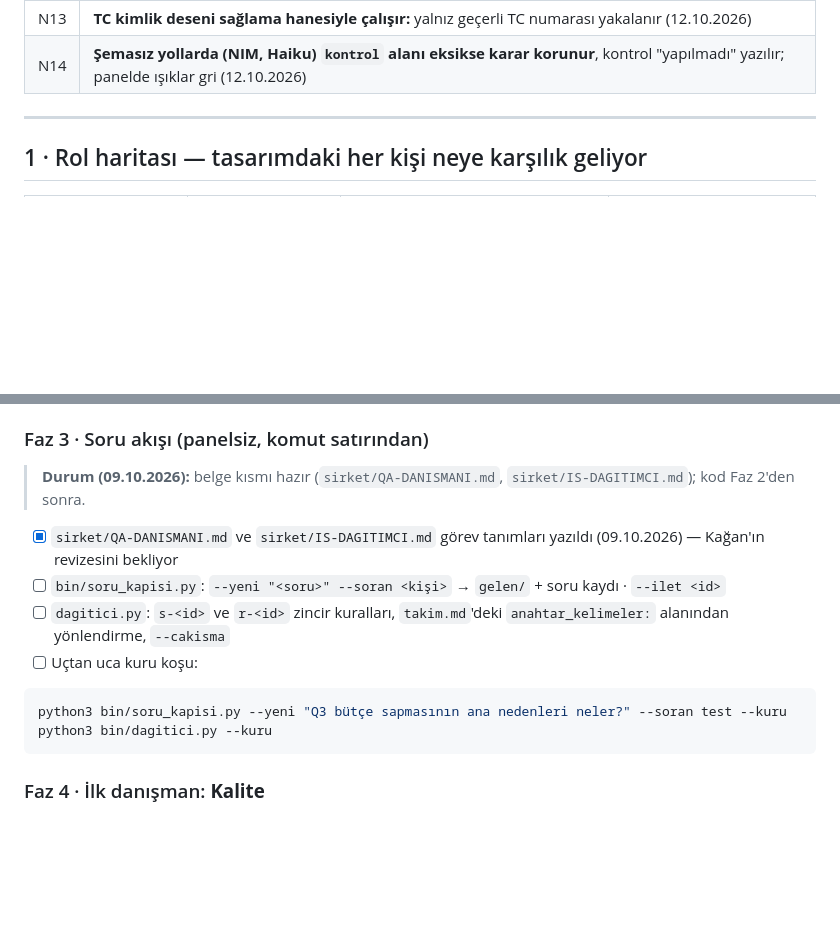
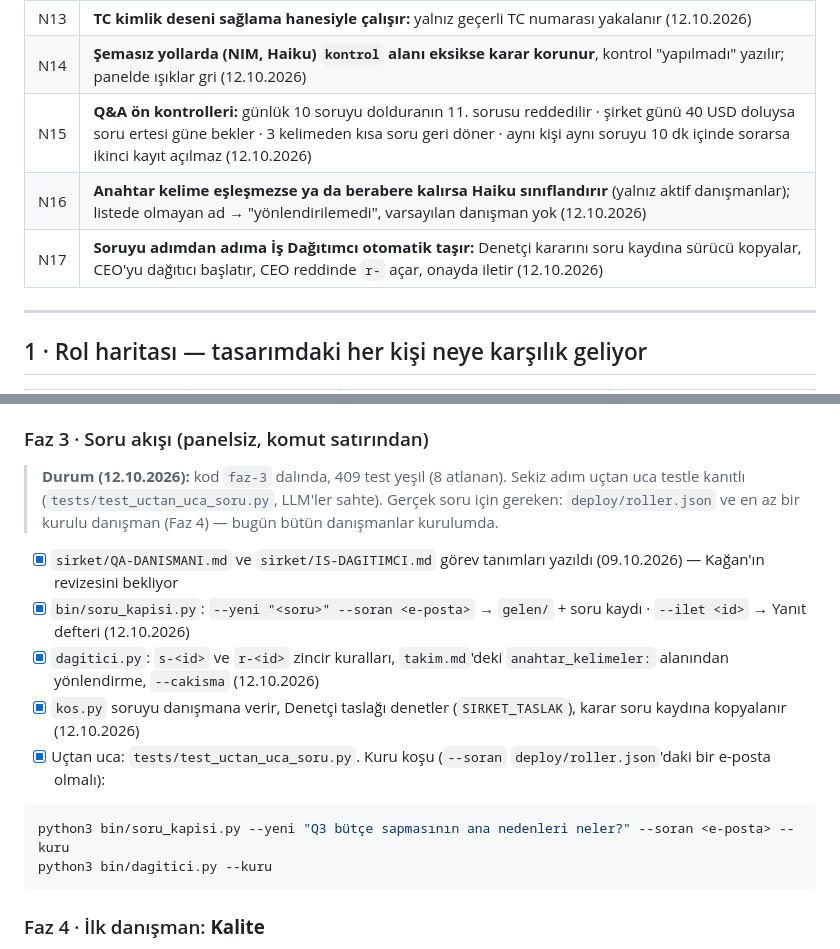
Before and after one commit to sOrcerercs/nove-kurul, a Markdown page: NOVE-KURULUM.md, 2 parts joined by grey strips. GitHub-like rendering; blank space fills up the shorter version.

Commit message:
belge: Faz 3 durum satırı, kontrol listesi; N15–N17 kararları
Co-Authored-By: Claude Opus 5.5 (1M context) <noreply@anthropic.com>

````diff
--- a/NOVE-KURULUM.md
+++ b/NOVE-KURULUM.md
@@ -33,6 +33,9 @@
 | N12 | **Denetçi'nin üçlü kontrolünde biri `kaldi` ise karar `red`'dir**, model `kabul` dese bile (12.10.2026) |
 | N13 | **TC kimlik deseni sağlama hanesiyle çalışır:** yalnız geçerli TC numarası yakalanır (12.10.2026) |
 | N14 | **Şemasız yollarda (NIM, Haiku) `kontrol` alanı eksikse karar korunur**, kontrol "yapılmadı" yazılır; panelde ışıklar gri (12.10.2026) |
+| N15 | **Q&A ön kontrolleri:** günlük 10 soruyu dolduranın 11. sorusu reddedilir · şirket günü 40 USD doluysa soru ertesi güne bekler · 3 kelimeden kısa soru geri döner · aynı kişi aynı soruyu 10 dk içinde sorarsa ikinci kayıt açılmaz (12.10.2026) |
+| N16 | **Anahtar kelime eşleşmezse ya da berabere kalırsa Haiku sınıflandırır** (yalnız aktif danışmanlar); listede olmayan ad → "yönlendirilemedi", varsayılan danışman yok (12.10.2026) |
+| N17 | **Soruyu adımdan adıma İş Dağıtımcı otomatik taşır:** Denetçi kararını soru kaydına sürücü kopyalar, CEO'yu dağıtıcı başlatır, CEO reddinde `r-` açar, onayda iletir (12.10.2026) |
 
 ---
 
@@ -471,14 +474,17 @@ python3 -m unittest discover -s tests     # kırılan testleri bu fazda düzelt
 - [ ] `python3 bin/bekci_karsilastir.py` ile NIM'in yeni fikstürlerde doğru karar verdiği görüldü
 
 ### Faz 3 · Soru akışı (panelsiz, komut satırından)
-> **Durum (09.10.2026):** belge kısmı hazır (`sirket/QA-DANISMANI.md`, `sirket/IS-DAGITIMCI.md`); kod Faz 2'den sonra.
+> **Durum (12.10.2026):** kod `faz-3` dalında, 409 test yeşil (8 atlanan). Sekiz adım uçtan uca testle
+> kanıtlı (`tests/test_uctan_uca_soru.py`, LLM'ler sahte). Gerçek soru için gereken: `deploy/roller.json` ve en az bir
+> kurulu danışman (Faz 4) — bugün bütün danışmanlar kurulumda.
 
 - [x] `sirket/QA-DANISMANI.md` ve `sirket/IS-DAGITIMCI.md` görev tanımları yazıldı (09.10.2026) — Kağan'ın revizesini bekliyor
-- [ ] `bin/soru_kapisi.py`: `--yeni "<soru>" --soran <kişi>` → `gelen/` + soru kaydı · `--ilet <id>`
-- [ ] `dagitici.py`: `s-<id>` ve `r-<id>` zincir kuralları, `takim.md`'deki `anahtar_kelimeler:` alanından yönlendirme, `--cakisma`
-- [ ] Uçtan uca kuru koşu:
+- [x] `bin/soru_kapisi.py`: `--yeni "<soru>" --soran <e-posta>` → `gelen/` + soru kaydı · `--ilet <id>` → Yanıt defteri (12.10.2026)
+- [x] `dagitici.py`: `s-<id>` ve `r-<id>` zincir kuralları, `takim.md`'deki `anahtar_kelimeler:` alanından yönlendirme, `--cakisma` (12.10.2026)
+- [x] `kos.py` soruyu danışmana verir, Denetçi taslağı denetler (`SIRKET_TASLAK`), karar soru kaydına kopyalanır (12.10.2026)
+- [x] Uçtan uca: `tests/test_uctan_uca_soru.py`. Kuru koşu (`--soran` `deploy/roller.json`'daki bir e-posta olmalı):
 ```bash
-python3 bin/soru_kapisi.py --yeni "Q3 bütçe sapmasının ana nedenleri neler?" --soran test --kuru
+python3 bin/soru_kapisi.py --yeni "Q3 bütçe sapmasının ana nedenleri neler?" --soran <e-posta> --kuru
 python3 bin/dagitici.py --kuru
 ```
 
````
